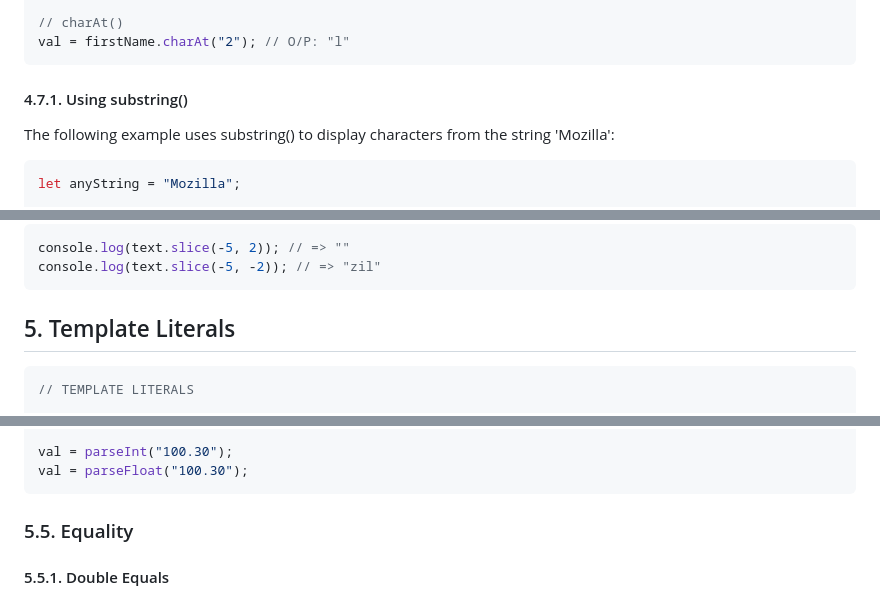
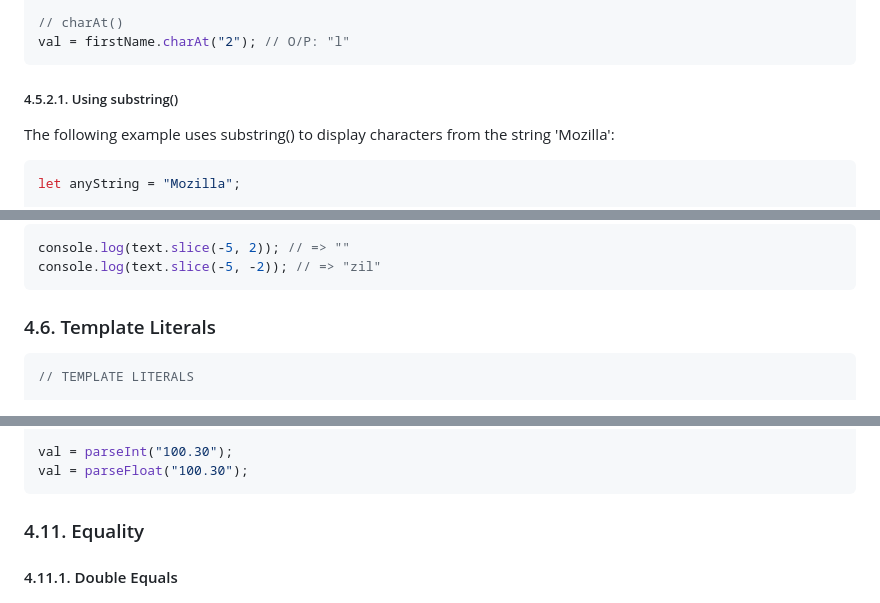
Before and after one commit to CompileZero/javascript-brush-up, a Markdown page: cheatsheets/fundamentals.md, 3 parts joined by grey strips. Rendered like a GitHub page.

````diff
--- a/cheatsheets/fundamentals.md
+++ b/cheatsheets/fundamentals.md
@@ -181,7 +182,7 @@ val = firstName.lastIndexOf("l"); // O/P: 3
 val = firstName.charAt("2"); // O/P: "l"
 ```
 
-#### 4.7.1. Using substring()
+##### 4.5.2.1. Using substring()
 
 The following example uses substring() to display characters from the string 'Mozilla':
 
@@ -261,7 +262,7 @@ console.log(text.slice(-5, 2)); // => ""
 console.log(text.slice(-5, -2)); // => "zil"
 ```
 
-## 5. Template Literals
+### 4.6. Template Literals
 
 ```js
 // TEMPLATE LITERALS
@@ -400,9 +401,9 @@ val = parseInt("100.30");
 val = parseFloat("100.30");
 ```
 
-### 5.5. Equality
+### 4.11. Equality
 
-#### 5.5.1. Double Equals
+#### 4.11.1. Double Equals
 
 ![Double Equals](images/2020-07-24-16-35-34.png)
 ![Double Equal Examples](images/2020-07-24-16-36-26.png)
````
Also changed, not shown: other parts of cheatsheets/fundamentals.md (+41 -36 lines), cheatsheets/images/2020-07-24-17-57-42.png (added).
